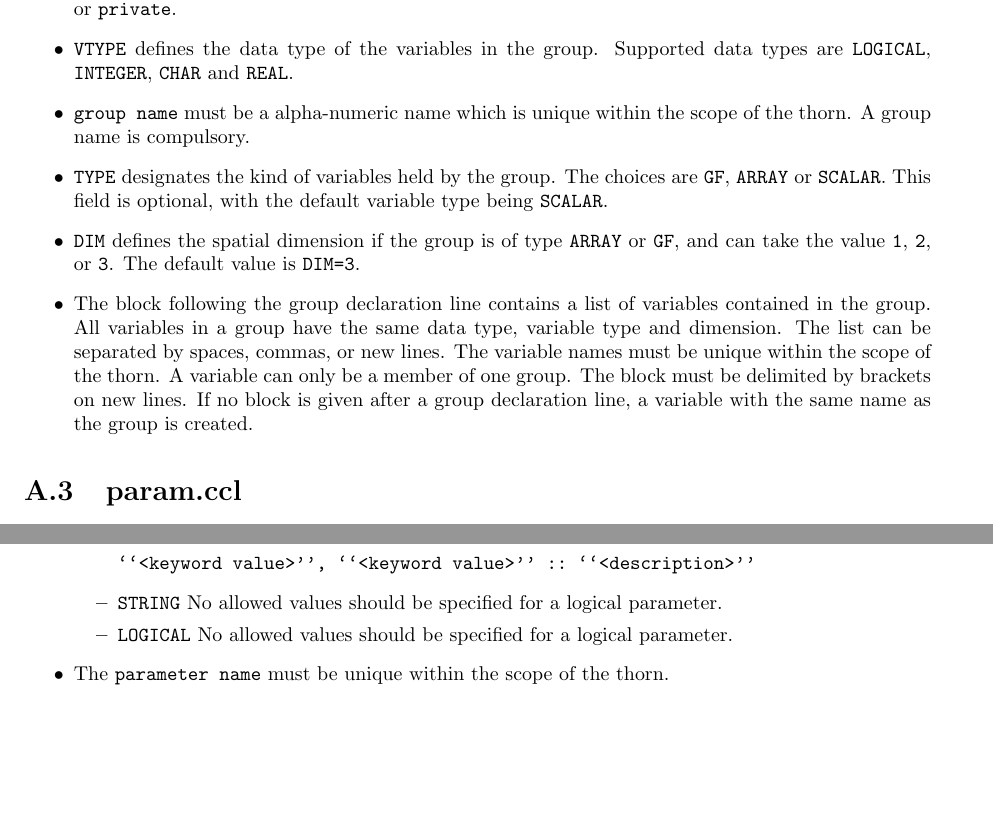
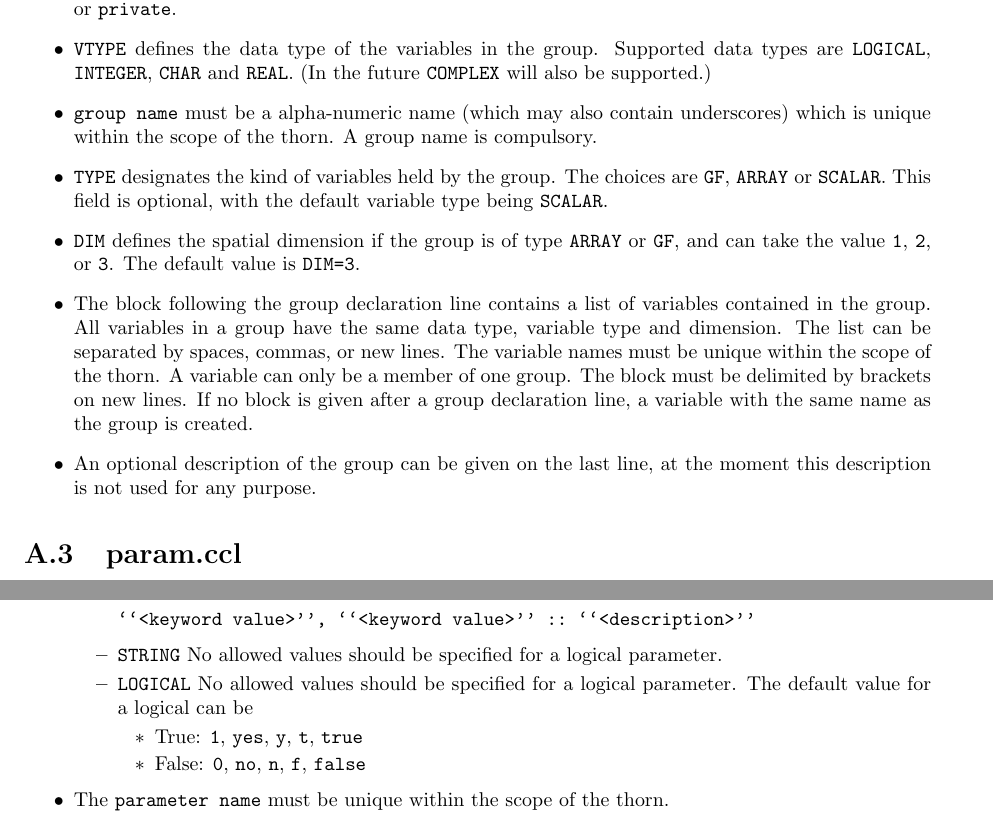
Before and after one commit to max-morris/Cactus, a LaTeX document (doc/UsersGuide/UsersGuide.tex, which reads doc/UsersGuide/UsersGuide_Part3.tex): two parts of pages 22 and 23 of 28, joined at a grey line, cut so that both start at the same text, the shorter picture padded with empty space. Compiled offline with pdfLaTeX.

Commit message:
Corrections to Configuration File Syntax
git-svn-id: https://svn.cactuscode.org/flesh/trunk@223 17b73243-c579-4c4c-a9d2-2d5706c11dac

```diff
--- a/doc/UsersGuide/UsersGuide_Part3.tex
+++ b/doc/UsersGuide/UsersGuide_Part3.tex
@@ -65,7 +65,9 @@ VTYPE <group name> [TYPE=<gtype>] [DIM=<dim>]
         groups, and can be either {\t public}, {\t protected} or {\t private}.
 \item{} {\t VTYPE} defines the data type of the variables in the group.
 Supported data types are {\t LOGICAL}, {\t INTEGER}, {\t CHAR} and {\t REAL}.
-\item{} {\t group name} must be a alpha-numeric name which is unique
+(In the future {\t COMPLEX} will also be supported.)
+\item{} {\t group name} must be a alpha-numeric name (which may also
+contain underscores) which is unique
 within the scope of the thorn. A group name is compulsory.
 \item{} {\t TYPE} designates the kind of variables held by the group.
 The choices are {\t GF}, {\t ARRAY} or {\t SCALAR}. This field is
@@ -82,6 +84,8 @@ The default value is {\t DIM=3}.
         one group. The block must be delimited by brackets on new lines.
         If no block is given after a group declaration line, a
         variable with the same name as the group is created.
+\item{} An optional description of the group can be given on the last line,
+        at the moment this description is not used for any purpose.
 \end{itemize}
 
 \section{param.ccl}
@@ -150,7 +154,11 @@ this number is the only acceptable value.
      \item{} {\t STRING}  No allowed values should be specified for a logical
              parameter.
      \item{} {\t LOGICAL} No allowed values should be specified for a logical
-             parameter.
+             parameter. The default value for a logical can be
+        \begin{itemize}
+           \item{} True: {\t 1}, {\t yes}, {\t y}, {\t t}, {\t true}
+           \item{} False: {\t 0}, {\t no}, {\t n}, {\t f}, {\t false}
+        \end{itemize}
   \end{itemize}
 
 \item{} The {\t parameter name} must be unique within the scope of the thorn.
```
Also changed, not shown: doc/UsersGuide/UsersGuide_Part3.tex (4 more changed lines).
